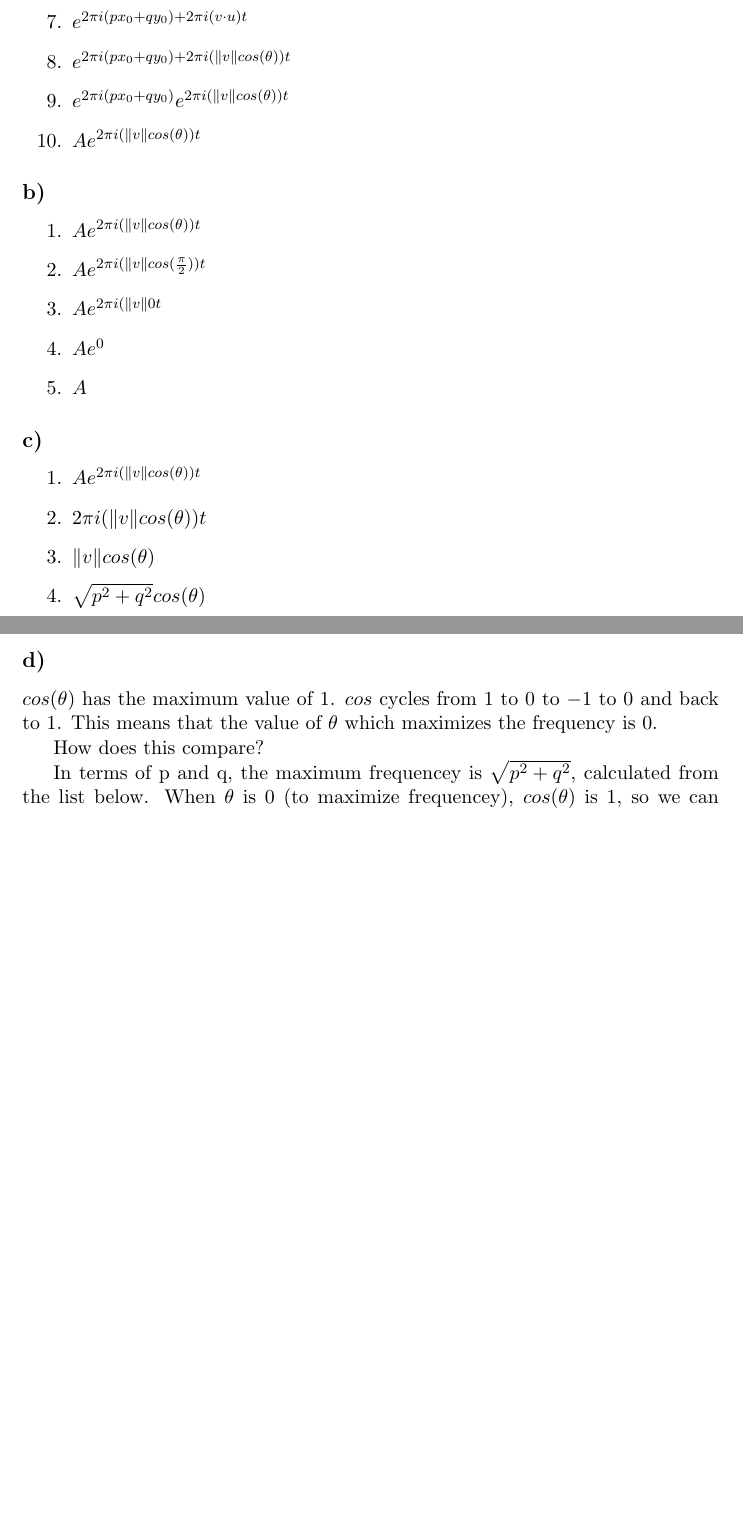
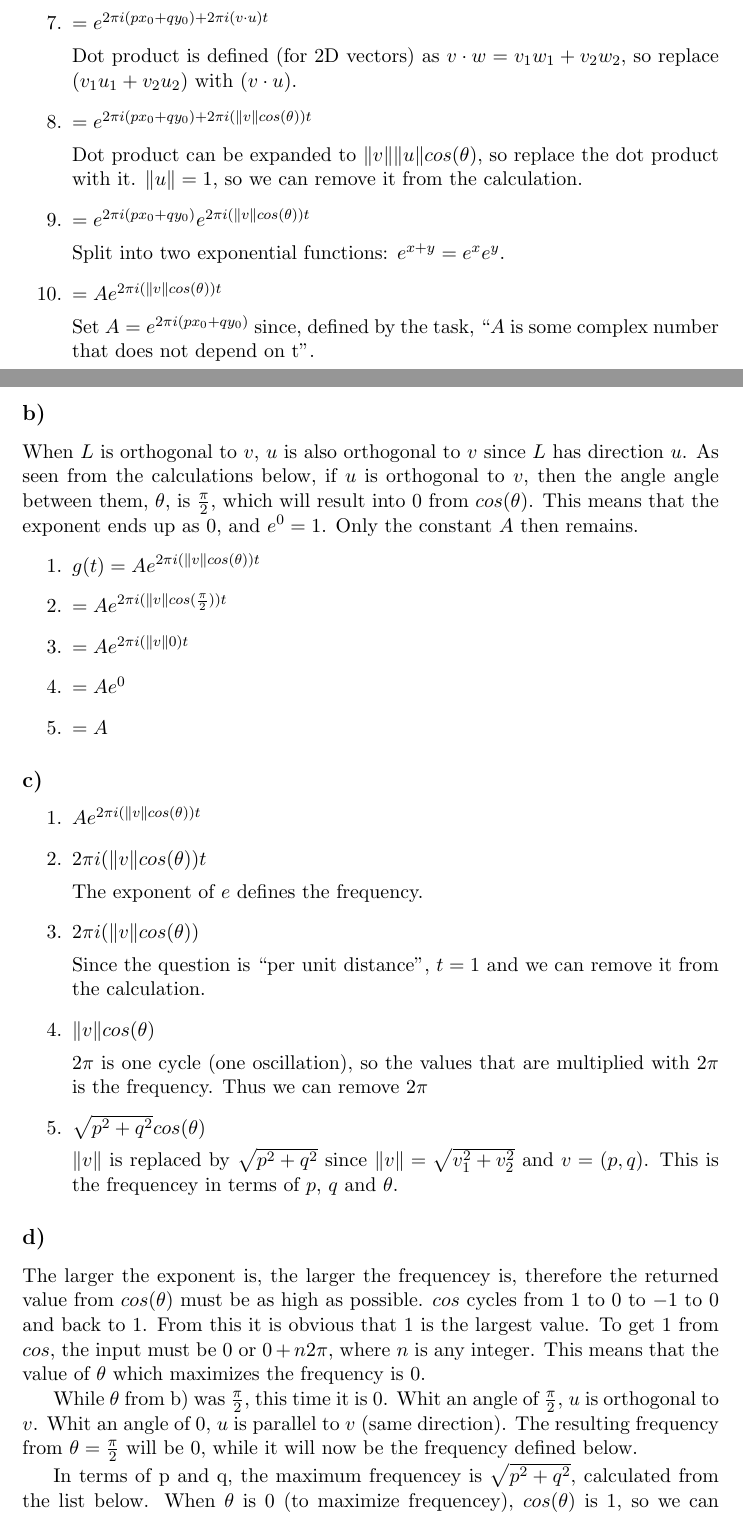
Before and after one commit to Gachapen/image_process_experiments, a LaTeX problem sheet (assignment_1/text/main.tex, which reads assignment_1/text/body.tex): two parts of pages 1 and 2 of 2 before the commit and two parts of pages 1 and 2 of 5 after it, joined at a grey line, cut so that both start at the same text, the shorter picture padded with empty space. Compiled offline with pdfLaTeX.

Commit message:
Add text for all solved tasks

```diff
--- a/assignment_1/text/body.tex
+++ b/assignment_1/text/body.tex
@@ -10,4 +3,0 @@
-  \item \(e^{2 \pi i (px_0 + qy_0) + 2 \pi i (v \cdot u) t}\)
-  \item \(e^{2 \pi i (px_0 + qy_0) + 2 \pi i (\norm{v} cos(\theta)) t}\)
-  \item \(e^{2 \pi i (px_0 + qy_0)} e^{2 \pi i(\norm{v} cos(\theta)) t}\)
-  \item \(A e^{2 \pi i (\norm{v} cos(\theta)) t}\)
@@ -14,28 +20,60 @@
+  \item \(= e^{2 \pi i (px_0 + qy_0) + 2 \pi i (v \cdot u) t}\)
+
+    Dot product is defined (for 2D vectors) as \(v \cdot w = v_1 w_1 + v_2 w_2\), so replace \((v_1 u_1 + v_2 u_2)\) with \((v \cdot u)\).
+  \item \(= e^{2 \pi i (px_0 + qy_0) + 2 \pi i (\norm{v} cos(\theta)) t}\)
+
+    Dot product can be expanded to \(\norm{v} \norm{u} cos(\theta)\), so replace the dot product with it. \(\norm{u} = 1\), so we can remove it from the calculation.
+  \item \(= e^{2 \pi i (px_0 + qy_0)} e^{2 \pi i(\norm{v} cos(\theta)) t}\)
+
+    Split into two exponential functions: \(e^{x + y} = e^x e^y\).
+  \item \(= A e^{2 \pi i (\norm{v} cos(\theta)) t}\)
+
+    Set \(A = e^{2 \pi i (px_0 + qy_0)}\) since, defined by the task, \say{\(A\) is some complex number that does not depend on t}.
 \end{enumerate}
 
 \subsection*{b)}
+When \(L\) is orthogonal to \(v\), \(u\) is also orthogonal to \(v\) since \(L\) has direction \(u\).
+As seen from the calculations below, if \(u\) is orthogonal to \(v\), then the angle angle between them, \(\theta\), is \(\frac{\pi}{2}\), which will result into \(0\) from \(cos(\theta)\).
+This means that the exponent ends up as \(0\), and \(e^0 = 1\).
+Only the constant \(A\) then remains.
 \begin{enumerate}
-  \item \(A e^{2 \pi i (\norm{v} cos(\theta)) t}\)
-  \item \(A e^{2 \pi i (\norm{v} cos(\frac{\pi}{2})) t}\)
-  \item \(A e^{2 \pi i (\norm{v} 0 t}\)
-  \item \(A e^{0}\)
-  \item \(A\)
+  \item \(g(t) = A e^{2 \pi i (\norm{v} cos(\theta)) t}\)
+  \item \(= A e^{2 \pi i (\norm{v} cos(\frac{\pi}{2})) t}\)
+  \item \(= A e^{2 \pi i (\norm{v} 0) t}\)
+  \item \(= A e^{0}\)
+  \item \(= A\)
 \end{enumerate}
 
 \subsection*{c)}
+
+
 \begin{enumerate}
   \item \(A e^{2 \pi i (\norm{v} cos(\theta)) t}\)
   \item \(2 \pi i (\norm{v} cos(\theta)) t\)
+
+    The exponent of \(e\) defines the frequency.
+  \item \(2 \pi i (\norm{v} cos(\theta))\)
+
+    Since the question is \say{per unit distance}, \(t = 1\) and we can remove it from the calculation.
   \item \(\norm{v} cos(\theta)\)
+
+    \(2 \pi\) is one cycle (one oscillation), so the values that are multiplied with \(2 \pi\) is the frequency. Thus we can remove \(2 \pi\)
   \item \(\sqrt{p^2 + q^2} cos(\theta)\)
+
+    \(\norm{v}\) is replaced by \(\sqrt{p^2 + q^2}\) since \(\norm{v} = \sqrt{v_1^2 + v_2^2}\) and \(v = (p,q)\). This is the frequencey in terms of \(p\), \(q\) and \(\theta\).
 \end{enumerate}
 
 \subsection*{d)}
-\(cos(\theta)\) has the maximum value of \(1\).
+The larger the exponent is, the larger the frequencey is, therefore the returned value from \(cos(\theta)\) must be as high as possible.
 \(cos\) cycles from \(1\) to \(0\) to \(-1\) to \(0\) and back to \(1\).
+From this it is obvious that \(1\) is the largest value.
+To get \(1\) from \(cos\), the input must be \(0\) or \(0 + n 2 \pi\), where \(n\) is any integer.
 This means that the value of \(\theta\) which maximizes the frequency is \(0\).
 
-How does this compare?
+While \(\theta\) from b) was \(\frac{\pi}{2}\), this time it is \(0\).
+Whit an angle of \(\frac{\pi}{2}\), \(u\) is orthogonal to \(v\).
+Whit an angle of \(0\), \(u\) is parallel to \(v\) (same direction).
+The resulting frequency from \(\theta = \frac{\pi}{2}\) will be \(0\), while it will now be the frequency defined below.
 
 In terms of p and q, the maximum frequencey is \(\sqrt{p^2 + q^2}\), calculated from the list below.
 When \(\theta\) is \(0\) (to maximize frequencey), \(cos(\theta)\) is 1, so we can eliminate it from the formula.
--- a/assignment_1/text/main.tex
+++ b/assignment_1/text/main.tex
@@ -4,6 +4,10 @@
 \usepackage{cite}
 \usepackage{dirtytalk}
 \usepackage{mathtools}
+\usepackage{enumitem}
+\usepackage{graphicx}
+\usepackage{caption}
+\usepackage{subcaption}
 
 \DeclarePairedDelimiter\abs{\lvert}{\rvert}%
 \DeclarePairedDelimiter\norm{\lVert}{\rVert}%
```
Also changed, not shown: assignment_1/code/2a.py (+2 -0 lines), assignment_1/code/2b.py (+6 -5 lines), assignment_1/text/2a_power_spectrum.png (added), assignment_1/text/2b_1.png (added), assignment_1/text/2b_2.png (added), assignment_1/text/2b_3.png (added), assignment_1/text/body.tex (55 more changed lines).
